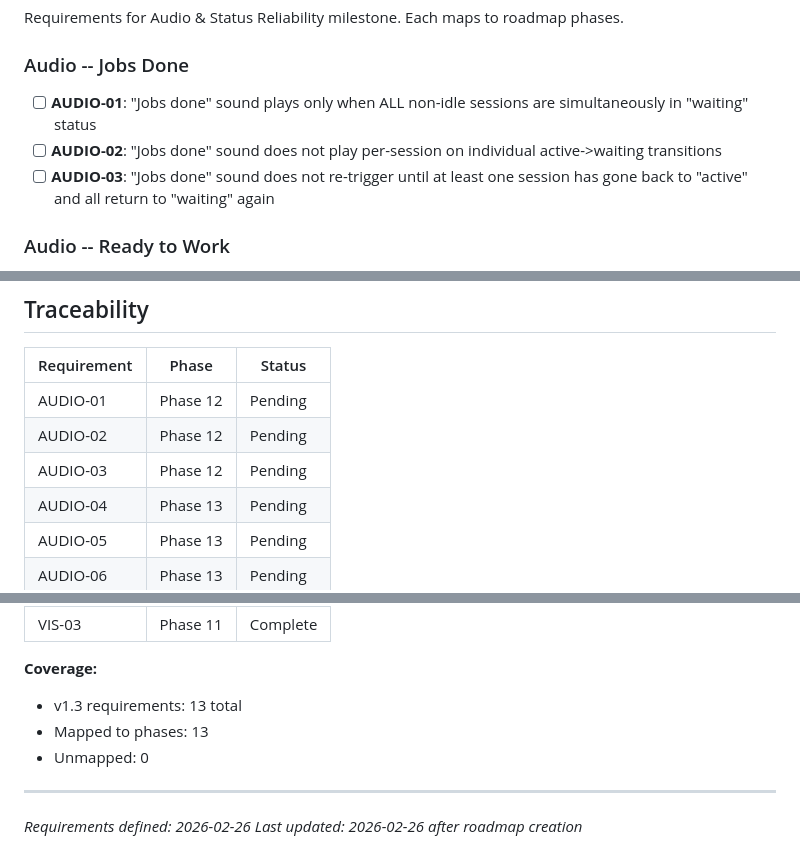
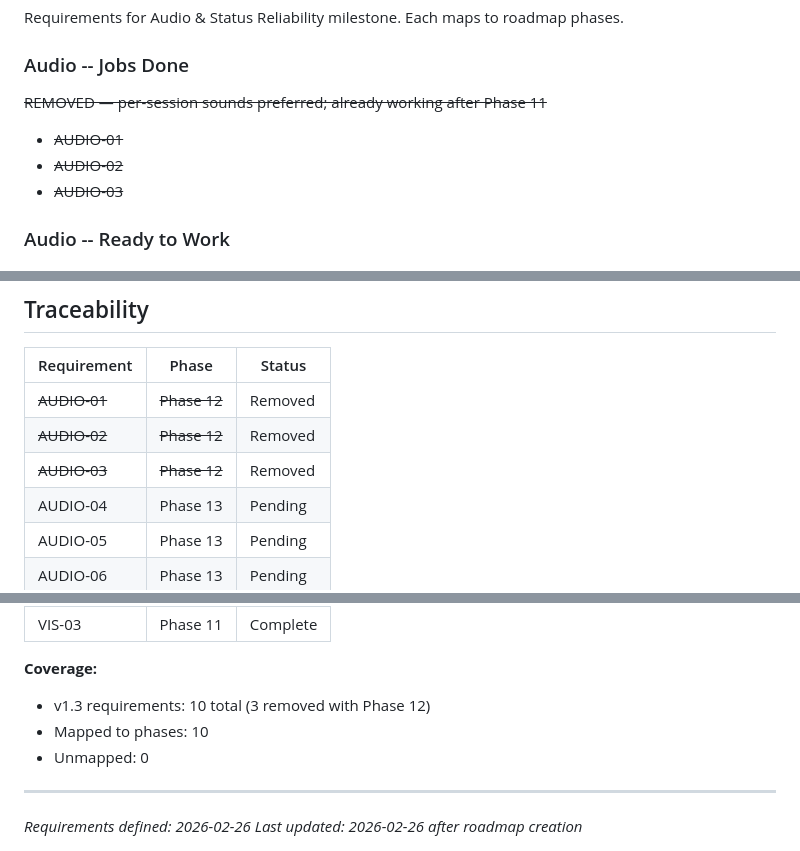
Before and after one commit to dan-strand/agentic-world, a Markdown page: .planning/REQUIREMENTS.md, 3 parts joined by grey strips. Drawn GitHub-style.

```diff
--- a/.planning/REQUIREMENTS.md
+++ b/.planning/REQUIREMENTS.md
@@ -9,9 +9,10 @@ Requirements for Audio & Status Reliability milestone. Each maps to roadmap phas
 
 ### Audio -- Jobs Done
 
-- [ ] **AUDIO-01**: "Jobs done" sound plays only when ALL non-idle sessions are simultaneously in "waiting" status
-- [ ] **AUDIO-02**: "Jobs done" sound does not play per-session on individual active->waiting transitions
-- [ ] **AUDIO-03**: "Jobs done" sound does not re-trigger until at least one session has gone back to "active" and all return to "waiting" again
+~~REMOVED — per-session sounds preferred; already working after Phase 11~~
+- ~~AUDIO-01~~
+- ~~AUDIO-02~~
+- ~~AUDIO-03~~
 
 ### Audio -- Ready to Work
 
@@ -61,9 +62,9 @@ Requirements for Audio & Status Reliability milestone. Each maps to roadmap phas
 
 | Requirement | Phase | Status |
 |-------------|-------|--------|
-| AUDIO-01 | Phase 12 | Pending |
-| AUDIO-02 | Phase 12 | Pending |
-| AUDIO-03 | Phase 12 | Pending |
+| ~~AUDIO-01~~ | ~~Phase 12~~ | Removed |
+| ~~AUDIO-02~~ | ~~Phase 12~~ | Removed |
+| ~~AUDIO-03~~ | ~~Phase 12~~ | Removed |
 | AUDIO-04 | Phase 13 | Pending |
 | AUDIO-05 | Phase 13 | Pending |
 | AUDIO-06 | Phase 13 | Pending |
@@ -76,8 +77,8 @@ Requirements for Audio & Status Reliability milestone. Each maps to roadmap phas
 | VIS-03 | Phase 11 | Complete |
 
 **Coverage:**
-- v1.3 requirements: 13 total
-- Mapped to phases: 13
+- v1.3 requirements: 10 total (3 removed with Phase 12)
+- Mapped to phases: 10
 - Unmapped: 0
 
 ---
```
Also changed, not shown: .planning/ROADMAP.md (+5 -17 lines).
